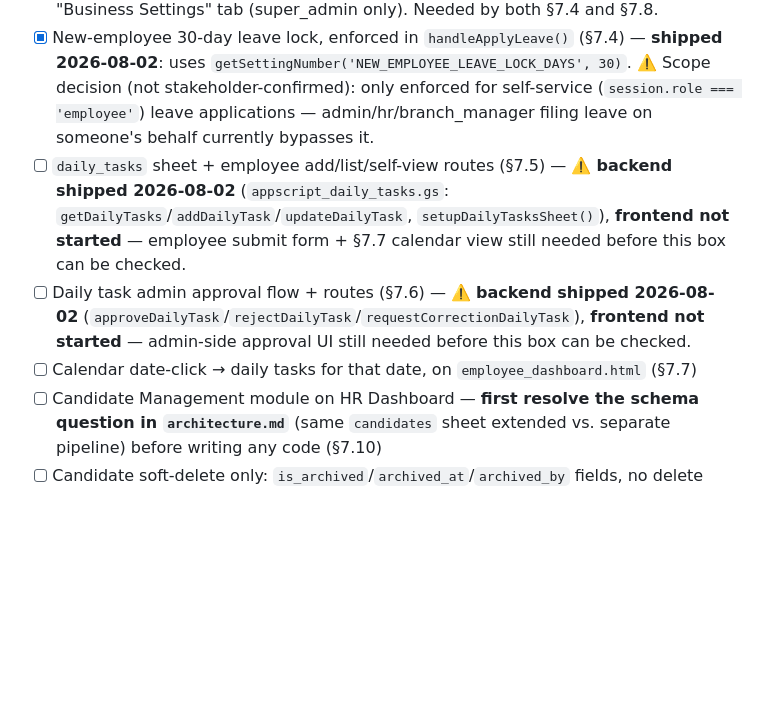
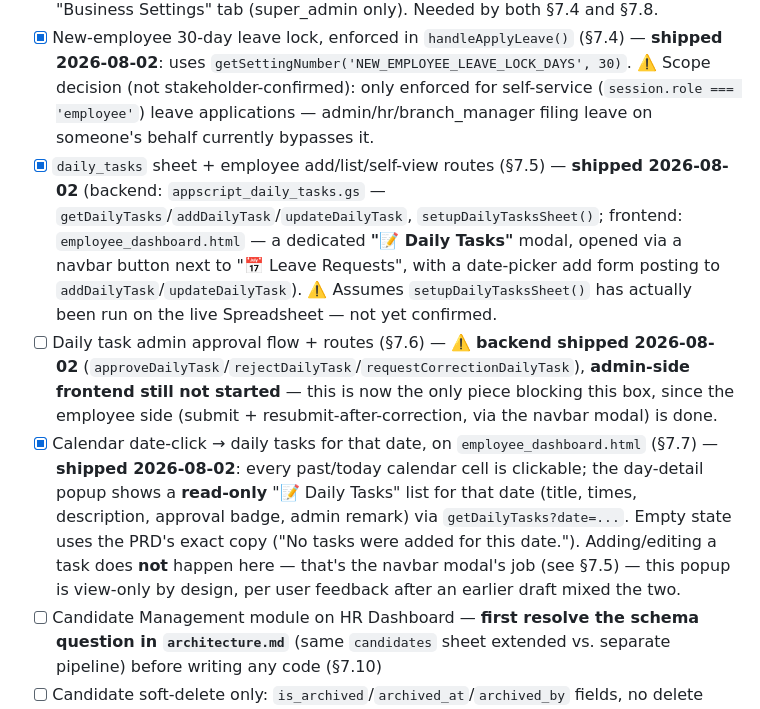
Before and after one commit to adityakamble69/EBMS-WEBSITE, a Markdown page: Docs/phases.md, the part around the change. Drawn GitHub-style; blank space fills up the shorter version.

```diff
--- a/Docs/phases.md
+++ b/Docs/phases.md
@@ -80,9 +80,9 @@ This project is already substantially built. Phases below are reconstructed from
 - [x] Employee leave summary block (Total/Used/Remaining/Pending/Approved/Rejected) on `employee_dashboard.html` (§7.2) — **shipped 2026-08-02**: `getLeaveSummary` GET action (`appscript_leaves.gs`), computed entirely server-side. ⚠️ Assumes calendar-year leave cycle (by `from_date`'s year) — not stakeholder-confirmed against a possible joining-anniversary cycle.
 - [x] `settings` sheet + `getSetting(key)` helper (§7.3) — **shipped 2026-08-02**: `appscript_settings.gs` (`getSetting`/`getSettingNumber`, `getSettings`/`updateSetting` routes, `setupSettingsSheet()`), seeded with `ANNUAL_LEAVES`, `NEW_EMPLOYEE_LEAVE_LOCK_DAYS`, `MONTHLY_ADMISSION_TARGET`. Frontend: `settings.html` new "Business Settings" tab (super_admin only). Needed by both §7.4 and §7.8.
 - [x] New-employee 30-day leave lock, enforced in `handleApplyLeave()` (§7.4) — **shipped 2026-08-02**: uses `getSettingNumber('NEW_EMPLOYEE_LEAVE_LOCK_DAYS', 30)`. ⚠️ Scope decision (not stakeholder-confirmed): only enforced for self-service (`session.role === 'employee'`) leave applications — admin/hr/branch_manager filing leave on someone's behalf currently bypasses it.
-- [ ] `daily_tasks` sheet + employee add/list/self-view routes (§7.5) — ⚠️ **backend shipped 2026-08-02** (`appscript_daily_tasks.gs`: `getDailyTasks`/`addDailyTask`/`updateDailyTask`, `setupDailyTasksSheet()`), **frontend not started** — employee submit form + §7.7 calendar view still needed before this box can be checked.
-- [ ] Daily task admin approval flow + routes (§7.6) — ⚠️ **backend shipped 2026-08-02** (`approveDailyTask`/`rejectDailyTask`/`requestCorrectionDailyTask`), **frontend not started** — admin-side approval UI still needed before this box can be checked.
-- [ ] Calendar date-click → daily tasks for that date, on `employee_dashboard.html` (§7.7)
+- [x] `daily_tasks` sheet + employee add/list/self-view routes (§7.5) — **shipped 2026-08-02** (backend: `appscript_daily_tasks.gs` — `getDailyTasks`/`addDailyTask`/`updateDailyTask`, `setupDailyTasksSheet()`; frontend: `employee_dashboard.html` — a dedicated **"📝 Daily Tasks"** modal, opened via a navbar button next to "📅 Leave Requests", with a date-picker add form posting to `addDailyTask`/`updateDailyTask`). ⚠️ Assumes `setupDailyTasksSheet()` has actually been run on the live Spreadsheet — not yet confirmed.
+- [ ] Daily task admin approval flow + routes (§7.6) — ⚠️ **backend shipped 2026-08-02** (`approveDailyTask`/`rejectDailyTask`/`requestCorrectionDailyTask`), **admin-side frontend still not started** — this is now the only piece blocking this box, since the employee side (submit + resubmit-after-correction, via the navbar modal) is done.
+- [x] Calendar date-click → daily tasks for that date, on `employee_dashboard.html` (§7.7) — **shipped 2026-08-02**: every past/today calendar cell is clickable; the day-detail popup shows a **read-only** "📝 Daily Tasks" list for that date (title, times, description, approval badge, admin remark) via `getDailyTasks?date=...`. Empty state uses the PRD's exact copy ("No tasks were added for this date."). Adding/editing a task does **not** happen here — that's the navbar modal's job (see §7.5) — this popup is view-only by design, per user feedback after an earlier draft mixed the two.
 - [ ] Candidate Management module on HR Dashboard — **first resolve the schema question in `architecture.md`** (same `candidates` sheet extended vs. separate pipeline) before writing any code (§7.10)
 - [ ] Candidate soft-delete only: `is_archived`/`archived_at`/`archived_by` fields, no delete route exposed to HR (§7.11)
 
```
Also changed, not shown: Docs/architecture.md (+5 -2 lines), Docs/memory.md (+21 -0 lines).
